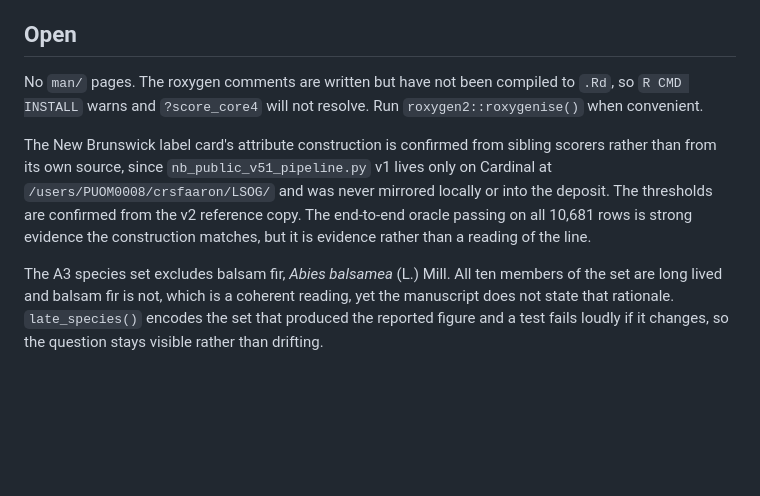
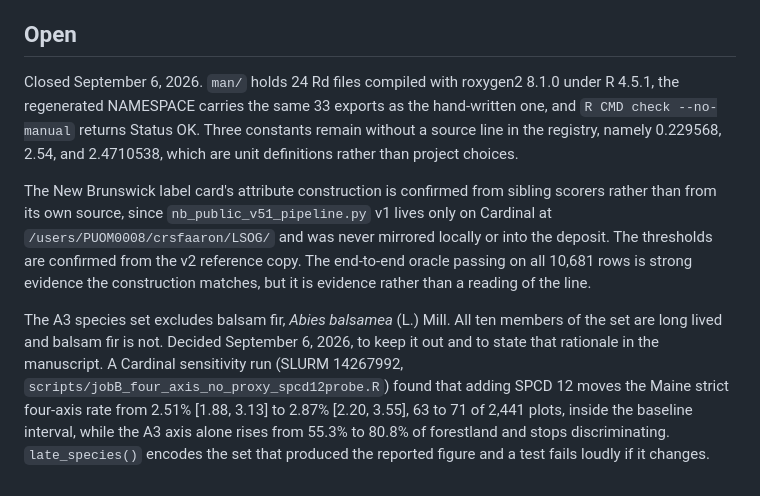
Before and after one commit to holoros/lsog-ne, a Markdown page: lsogscore/PROVENANCE.md, the part around the change. Rendered like a GitHub page; blank space fills up the shorter version.

Commit message:
Record man pages compiled and the balsam fir A3 decision in PROVENANCE

```diff
--- a/lsogscore/PROVENANCE.md
+++ b/lsogscore/PROVENANCE.md
@@ -114,9 +114,11 @@ carries what the validation needed without the embeddings.
 
 ## Open
 
-No `man/` pages. The roxygen comments are written but have not been compiled to
-`.Rd`, so `R CMD INSTALL` warns and `?score_core4` will not resolve. Run
-`roxygen2::roxygenise()` when convenient.
+Closed September 6, 2026. `man/` holds 24 Rd files compiled with roxygen2 8.1.0
+under R 4.5.1, the regenerated NAMESPACE carries the same 33 exports as the
+hand-written one, and `R CMD check --no-manual` returns Status OK. Three
+constants remain without a source line in the registry, namely 0.229568,
+2.54, and 2.4710538, which are unit definitions rather than project choices.
 
 The New Brunswick label card's attribute construction is confirmed from sibling
 scorers rather than from its own source, since `nb_public_v51_pipeline.py` v1
@@ -127,7 +129,11 @@ evidence the construction matches, but it is evidence rather than a reading of
 the line.
 
 The A3 species set excludes balsam fir, *Abies balsamea* (L.) Mill. All ten
-members of the set are long lived and balsam fir is not, which is a coherent
-reading, yet the manuscript does not state that rationale. `late_species()`
-encodes the set that produced the reported figure and a test fails loudly if it
-changes, so the question stays visible rather than drifting.
+members of the set are long lived and balsam fir is not. Decided September 6,
+2026, to keep it out and to state that rationale in the manuscript. A Cardinal
+sensitivity run (SLURM 14267992, `scripts/jobB_four_axis_no_proxy_spcd12probe.R`)
+found that adding SPCD 12 moves the Maine strict four-axis rate from 2.51%
+[1.88, 3.13] to 2.87% [2.20, 3.55], 63 to 71 of 2,441 plots, inside the baseline
+interval, while the A3 axis alone rises from 55.3% to 80.8% of forestland and
+stops discriminating. `late_species()` encodes the set that produced the
+reported figure and a test fails loudly if it changes.
```
